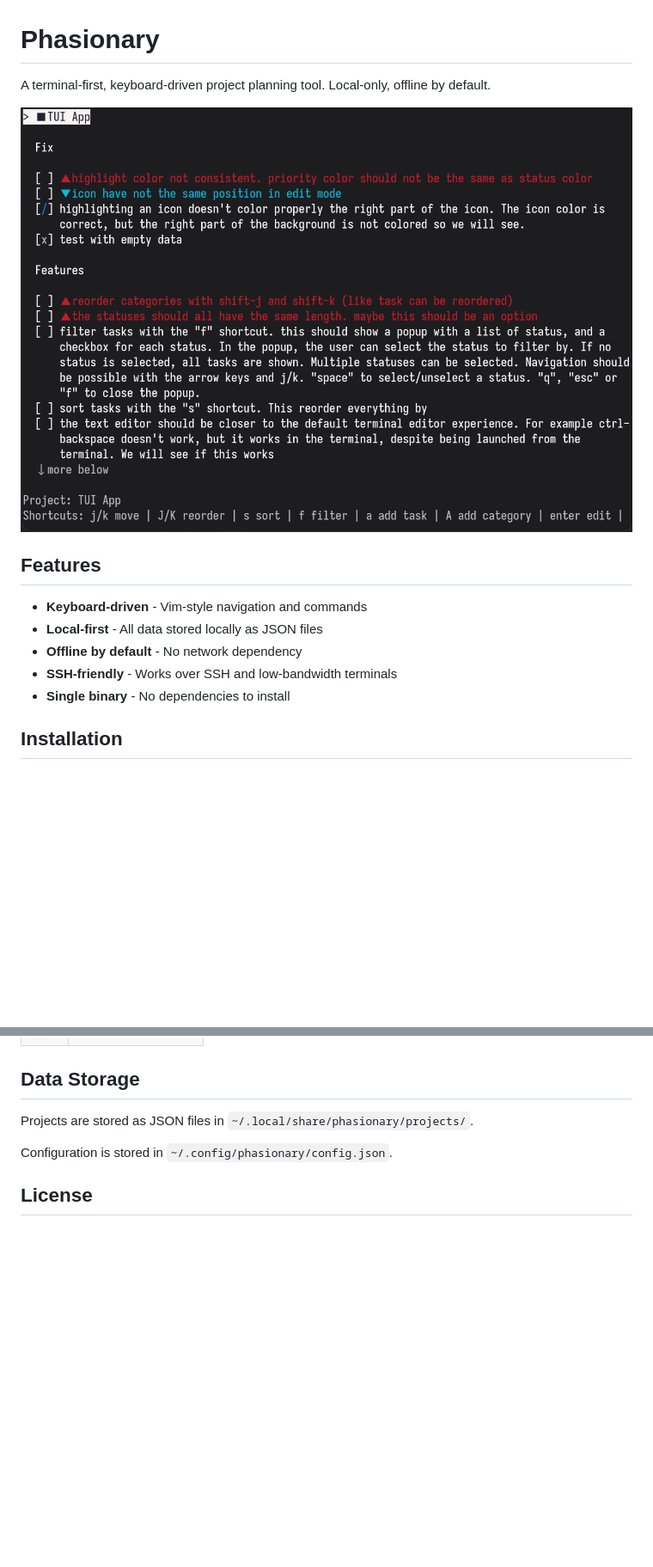
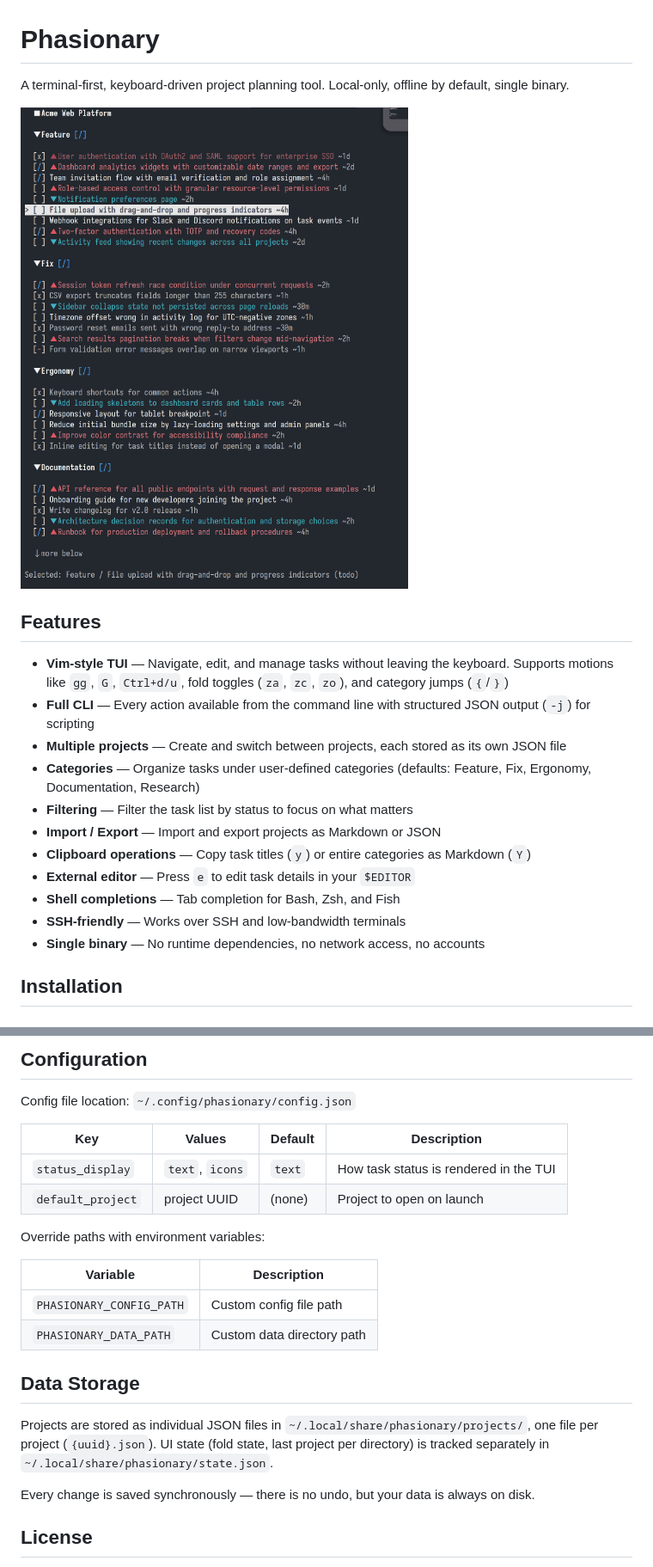
Before and after one commit to ilyasturki/phasionary, a Markdown page: README.md, 2 parts joined by grey strips. Shown: that part at 86% size. GitHub-like rendering; pictures changed too: docs/screenshot.png; blank space fills up the shorter version.

Commit message:
docs(readme): rewrite with CLI reference, configuration, and updated keybindings

```diff
--- a/README.md
+++ b/README.md
@@ -1,16 +1,22 @@
 # Phasionary
 
-A terminal-first, keyboard-driven project planning tool. Local-only, offline by default.
+A terminal-first, keyboard-driven project planning tool. Local-only, offline by default, single binary.
 
 ![Screenshot](docs/screenshot.png)
 
 ## Features
 
-- **Keyboard-driven** - Vim-style navigation and commands
-- **Local-first** - All data stored locally as JSON files
-- **Offline by default** - No network dependency
-- **SSH-friendly** - Works over SSH and low-bandwidth terminals
-- **Single binary** - No dependencies to install
+- **Vim-style TUI** — Navigate, edit, and manage tasks without leaving the keyboard. Supports motions like `gg`, `G`, `Ctrl+d/u`, fold toggles (`za`, `zc`, `zo`), and category jumps (`{`/`}`)
+- **Full CLI** — Every action available from the command line with structured JSON output (`-j`) for scripting
+- **Multiple projects** — Create and switch between projects, each stored as its own JSON file
+- **Categories** — Organize tasks under user-defined categories (defaults: Feature, Fix, Ergonomy, Documentation, Research)
+- **Filtering** — Filter the task list by status to focus on what matters
+- **Import / Export** — Import and export projects as Markdown or JSON
+- **Clipboard operations** — Copy task titles (`y`) or entire categories as Markdown (`Y`)
+- **External editor** — Press `e` to edit task details in your `$EDITOR`
+- **Shell completions** — Tab completion for Bash, Zsh, and Fish
+- **SSH-friendly** — Works over SSH and low-bandwidth terminals
+- **Single binary** — No runtime dependencies, no network access, no accounts
 
 ## Installation
 
@@ -109,8 +185,24 @@ phasionary -p "myproj"  # Open specific project by name
+## Configuration
+
+Config file location: `~/.config/phasionary/config.json`
+
+| Key | Values | Default | Description |
+|-----|--------|---------|-------------|
+| `status_display` | `text`, `icons` | `text` | How task status is rendered in the TUI |
+| `default_project` | project UUID | (none) | Project to open on launch |
+
+Override paths with environment variables:
+
+| Variable | Description |
+|----------|-------------|
+| `PHASIONARY_CONFIG_PATH` | Custom config file path |
+| `PHASIONARY_DATA_PATH` | Custom data directory path |
+
 ## Data Storage
 
-Projects are stored as JSON files in `~/.local/share/phasionary/projects/`.
+Projects are stored as individual JSON files in `~/.local/share/phasionary/projects/`, one file per project (`{uuid}.json`). UI state (fold state, last project per directory) is tracked separately in `~/.local/share/phasionary/state.json`.
 
-Configuration is stored in `~/.config/phasionary/config.json`.
+Every change is saved synchronously — there is no undo, but your data is always on disk.
 
 ## License
 
```
Also changed, not shown: other parts of README.md (+77 -7 lines).
